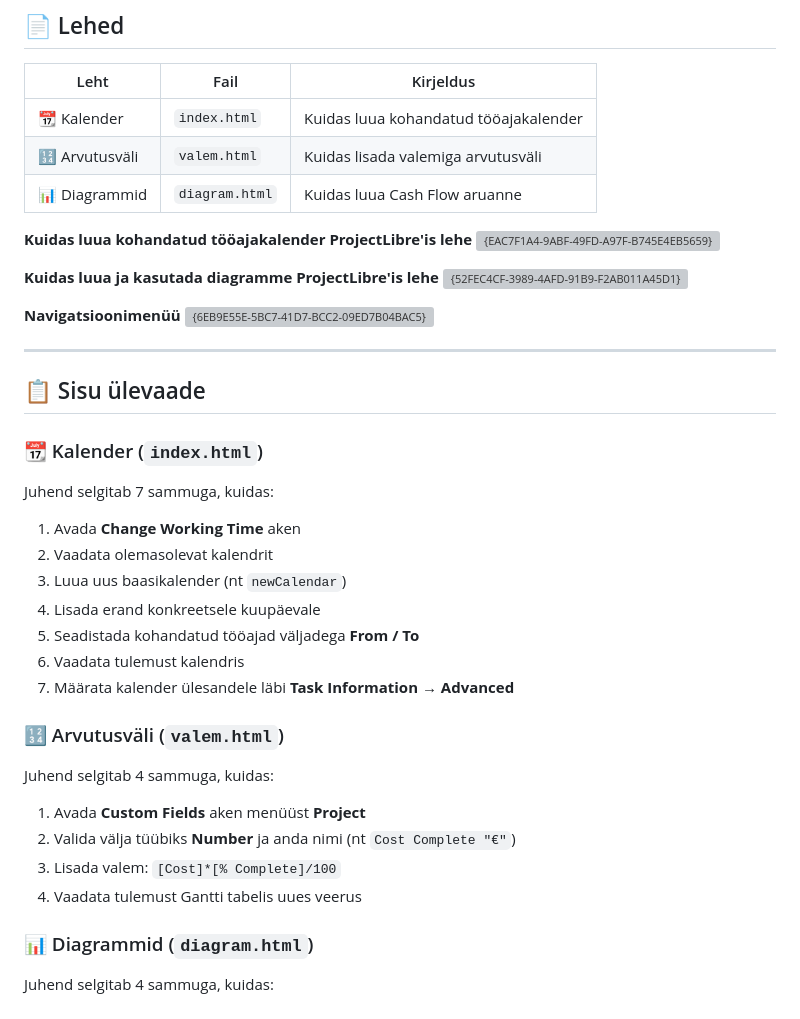
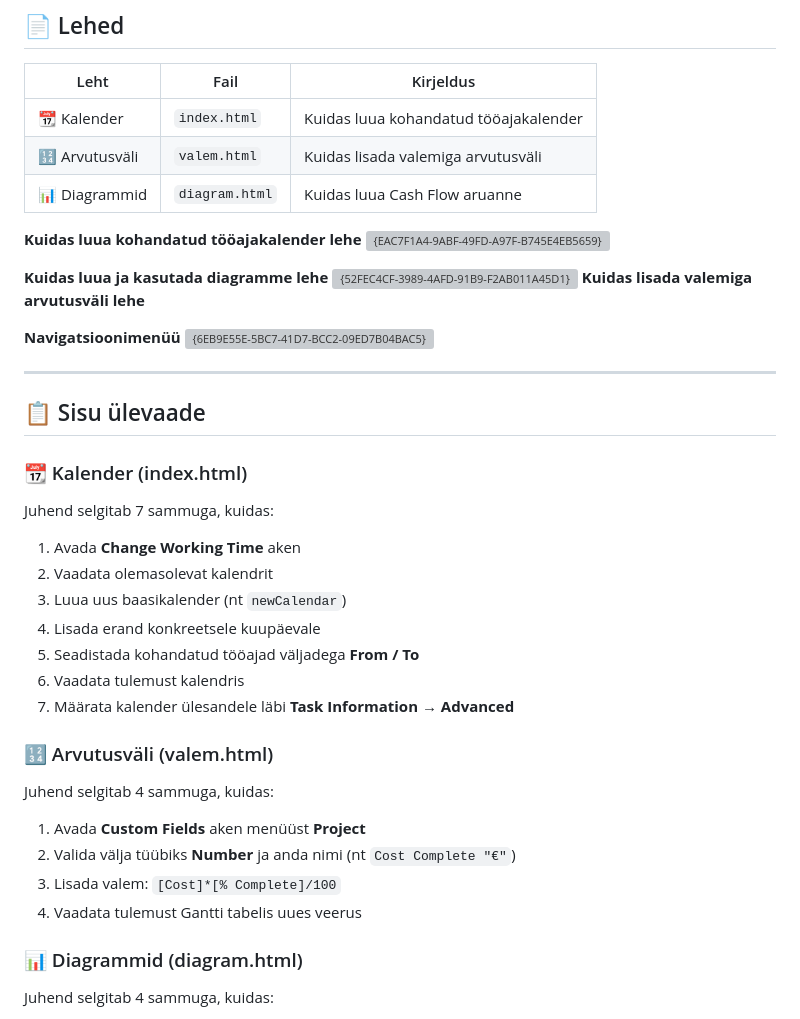
Before and after one commit to OleksandraRyshniak/CalenderProject, a Markdown page: README.md, the part around one of its changes. GitHub-like rendering; grey boxes are pictures that could not be loaded.

```diff
--- a/README.md
+++ b/README.md
@@ -54,11 +53,12 @@ Selles projektis loodi õpetlik veebileht **Microsoft Project / ProjectLibre** k
 | :1234: Arvutusväli | `valem.html` | Kuidas lisada valemiga arvutusväli |
 | :bar_chart: Diagrammid | `diagram.html` | Kuidas luua Cash Flow aruanne |
 
-**Kuidas luua kohandatud tööajakalender ProjectLibre'is lehe**
+**Kuidas luua kohandatud tööajakalender lehe**
 <img width="945" height="914" alt="{EAC7F1A4-9ABF-49FD-A97F-B745E4EB5659}" src="https://github.com/user-attachments/assets/b81aad3c-e68e-4b24-86e0-a10cd21a54d7" />
 
-**Kuidas luua ja kasutada diagramme ProjectLibre'is lehe**
+**Kuidas luua ja kasutada diagramme lehe**
 <img width="944" height="902" alt="{52FEC4CF-3989-4AFD-91B9-F2AB011A45D1}" src="https://github.com/user-attachments/assets/1143b048-963f-4ab7-8d94-4e1689115513" />
+ **Kuidas lisada valemiga arvutusväli lehe**
 
 **Navigatsioonimenüü**
 <img width="940" height="184" alt="{6EB9E55E-5BC7-41D7-BCC2-09ED7B04BAC5}" src="https://github.com/user-attachments/assets/9b834399-396b-4e03-9ba2-769b9d3f45ad" />
@@ -67,7 +67,7 @@ Selles projektis loodi õpetlik veebileht **Microsoft Project / ProjectLibre** k
 
 ## :clipboard: Sisu ülevaade
 
-### :calendar: Kalender (`index.html`)
+### :calendar: Kalender (index.html)
 
 Juhend selgitab 7 sammuga, kuidas:
 
@@ -79,7 +79,7 @@ Juhend selgitab 7 sammuga, kuidas:
 6. Vaadata tulemust kalendris
 7. Määrata kalender ülesandele läbi **Task Information → Advanced**
 
-### :1234: Arvutusväli (`valem.html`)
+### :1234: Arvutusväli (valem.html)
 
 Juhend selgitab 4 sammuga, kuidas:
 
@@ -88,7 +88,7 @@ Juhend selgitab 4 sammuga, kuidas:
 3. Lisada valem: `[Cost]*[% Complete]/100`
 4. Vaadata tulemust Gantti tabelis uues veerus
 
-### :bar_chart: Diagrammid (`diagram.html`)
+### :bar_chart: Diagrammid (diagram.html)
 
 Juhend selgitab 4 sammuga, kuidas:
 
```
Also changed, not shown: other parts of README.md (+0 -29 lines).
